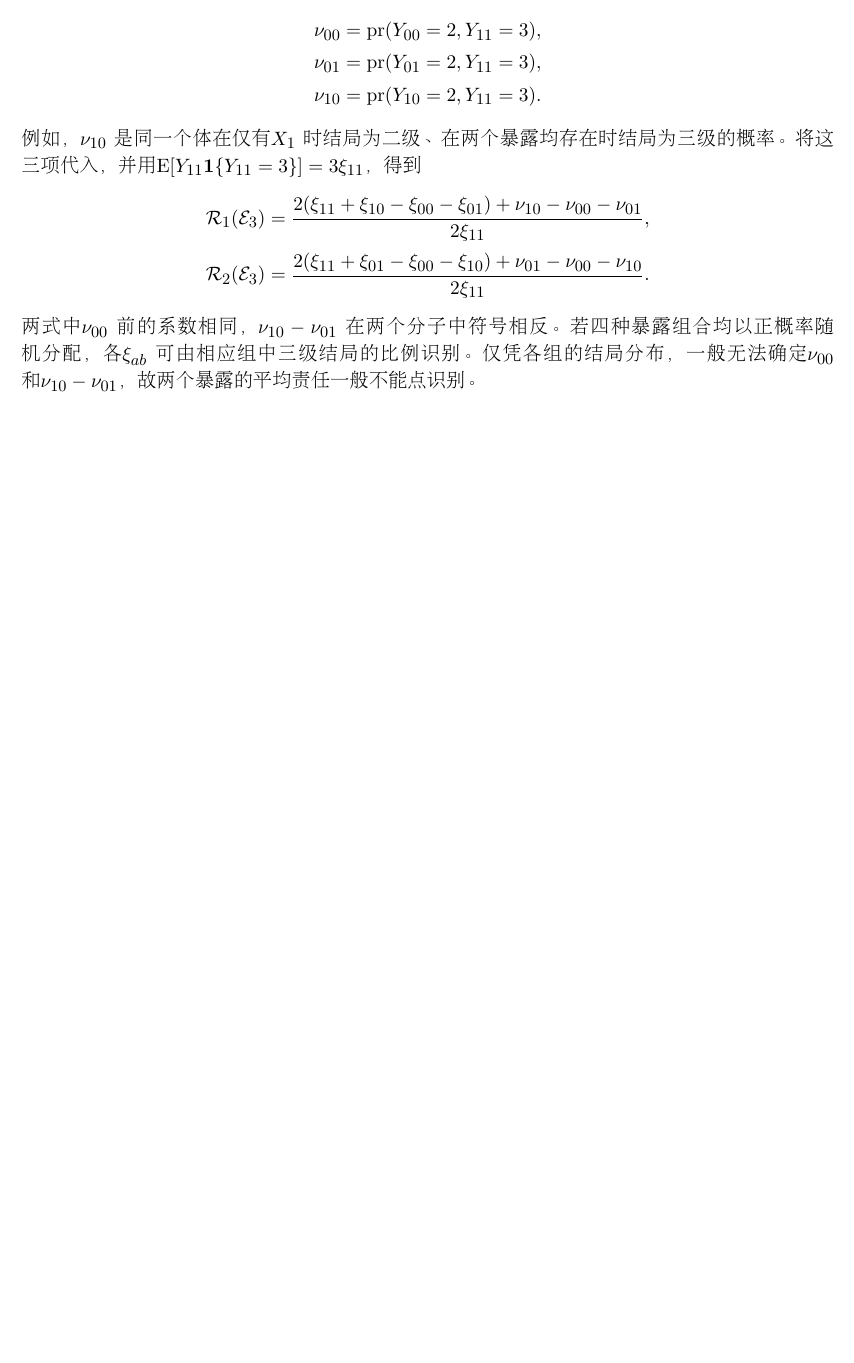
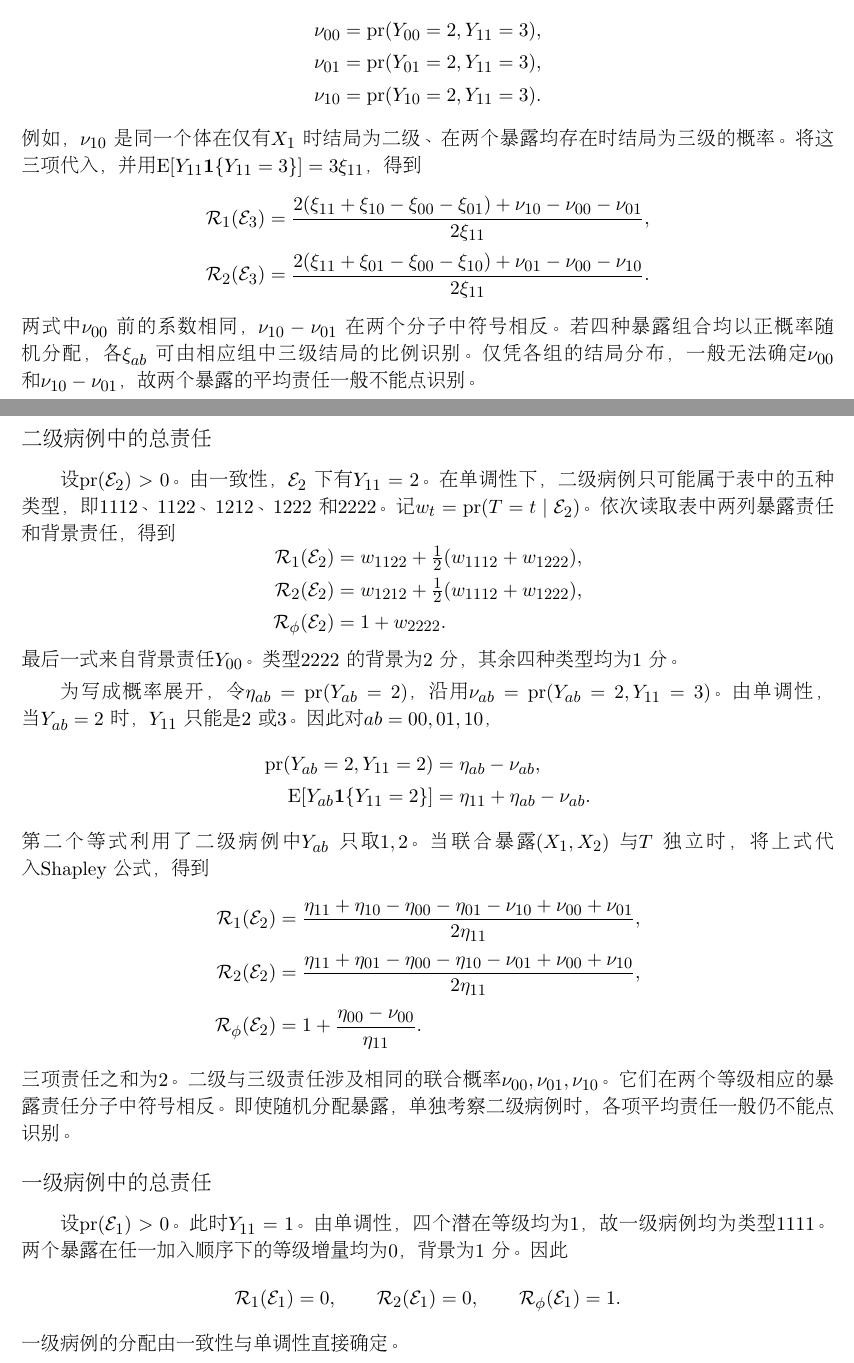
Before and after one commit to shan3luo1995/ordinal-Shapley, a LaTeX document (main2.tex): part of page 2 of 2 before the commit and two parts of pages 2 and 3 of 3 after it, the two joined at a grey line, cut so that both start at the same text, the shorter picture padded with empty space. Compiled offline with pdfLaTeX.

Commit message:
Derive exposure and background responsibilities for grades two and one

```diff
--- a/main2.tex
+++ b/main2.tex
@@ -187,5 +187,54 @@ $\tfrac32\mathrm{pr}(T=1123\mid\mathcal E_3)$。由于每个类型的背景责
 若四种暴露组合均以正概率随机分配，各 $\xi_{ab}$ 可由相应组中三级结局的比例识别。
 仅凭各组的结局分布，一般无法确定 $\nu_{00}$ 和 $\nu_{10}-\nu_{01}$，故两个暴露的平均责任一般不能点识别。
 
+\clearpage
+\section*{二级病例中的总责任}
+设 $\mathrm{pr}(\mathcal E_2)>0$。由一致性，$\mathcal E_2$ 下有 $Y_{11}=2$。
+在单调性下，二级病例只可能属于表中的五种类型，即 $1112$、$1122$、$1212$、$1222$ 和 $2222$。
+记 $w_t=\mathrm{pr}(T=t\mid\mathcal E_2)$。依次读取表中两列暴露责任和背景责任，得到
+\[
+\begin{aligned}
+ \mathcal R_1(\mathcal E_2)&=w_{1122}+\tfrac12(w_{1112}+w_{1222}),\\
+ \mathcal R_2(\mathcal E_2)&=w_{1212}+\tfrac12(w_{1112}+w_{1222}),\\
+ \mathcal R_\phi(\mathcal E_2)&=1+w_{2222}.
+\end{aligned}
+\]
+最后一式来自背景责任 $Y_{00}$。类型 $2222$ 的背景为 $2$ 分，其余四种类型均为 $1$ 分。
+
+为写成概率展开，令 $\eta_{ab}=\mathrm{pr}(Y_{ab}=2)$，沿用
+$\nu_{ab}=\mathrm{pr}(Y_{ab}=2,Y_{11}=3)$。由单调性，当 $Y_{ab}=2$ 时，
+$Y_{11}$ 只能是 $2$ 或 $3$。因此对 $ab=00,01,10$，
+\[
+\begin{aligned}
+ \mathrm{pr}(Y_{ab}=2,Y_{11}=2)&=\eta_{ab}-\nu_{ab},\\
+ \mathrm E\!\left[Y_{ab}\mathbf{1}\{Y_{11}=2\}\right]
+ &=\eta_{11}+\eta_{ab}-\nu_{ab}.
+\end{aligned}
+\]
+第二个等式利用了二级病例中 $Y_{ab}$ 只取 $1,2$。
+当联合暴露 $(X_1,X_2)$ 与 $T$ 独立时，将上式代入 Shapley 公式，得到
+\[
+\begin{aligned}
+ \mathcal R_1(\mathcal E_2)
+ &=\frac{\eta_{11}+\eta_{10}-\eta_{00}-\eta_{01}-\nu_{10}+\nu_{00}+\nu_{01}}{2\eta_{11}},\\[3pt]
+ \mathcal R_2(\mathcal E_2)
+ &=\frac{\eta_{11}+\eta_{01}-\eta_{00}-\eta_{10}-\nu_{01}+\nu_{00}+\nu_{10}}{2\eta_{11}},\\[3pt]
+ \mathcal R_\phi(\mathcal E_2)&=1+\frac{\eta_{00}-\nu_{00}}{\eta_{11}} .
+\end{aligned}
+\]
+三项责任之和为 $2$。二级与三级责任涉及相同的联合概率 $\nu_{00},\nu_{01},\nu_{10}$。
+它们在两个等级相应的暴露责任分子中符号相反。即使随机分配暴露，单独考察二级病例时，
+各项平均责任一般仍不能点识别。
+
+\section*{一级病例中的总责任}
+设 $\mathrm{pr}(\mathcal E_1)>0$。此时 $Y_{11}=1$。由单调性，四个潜在等级均为 $1$，
+故一级病例均为类型 $1111$。两个暴露在任一加入顺序下的等级增量均为 $0$，背景为 $1$ 分。因此
+\[
+ \mathcal R_1(\mathcal E_1)=0,\qquad
+ \mathcal R_2(\mathcal E_1)=0,\qquad
+ \mathcal R_\phi(\mathcal E_1)=1 .
+\]
+一级病例的分配由一致性与单调性直接确定。
+
 \ifPDFTeX\end{CJK*}\fi
 \end{document}
```
